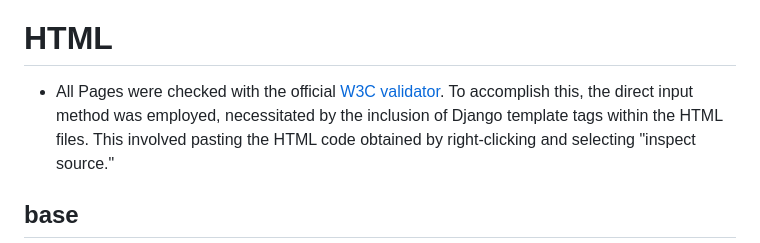
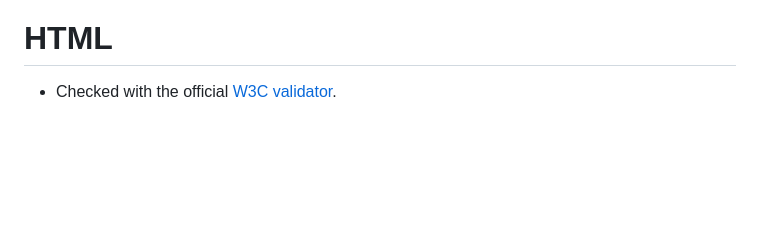
Before and after one commit to AmandaCIdev/full-stack-capstone, a Markdown page: TESTING.md, the part around the change printed below. GitHub-like rendering; blank space fills up the shorter version.

```diff
--- a/TESTING.md
+++ b/TESTING.md
@@ -16,8 +16,7 @@
 
 # HTML
 
-- All Pages were checked with the official [W3C validator](https://validator.w3.org/). To accomplish this, the direct input method was employed, necessitated by the inclusion of Django template tags within the HTML files. This involved pasting the HTML code obtained by right-clicking and selecting "inspect source."
+- Checked with the official [W3C validator](https://validator.w3.org/).
 
-## base
 
 <p align="center">
```
Also changed, not shown: other parts of TESTING.md (+1 -5 lines), assets/images/HTML Validation 1-Testing.png (deleted), assets/images/HTML Validation-Testing.png (added), assets/images/HTML Validation2-Testing.png (deleted).
